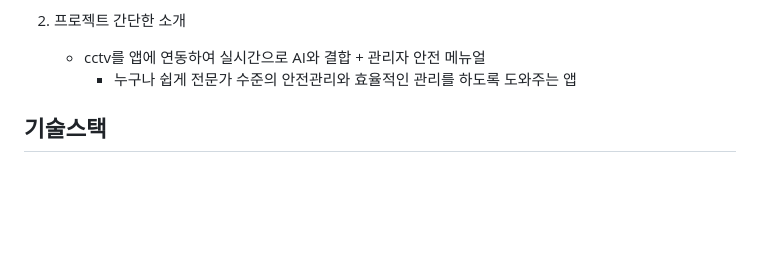
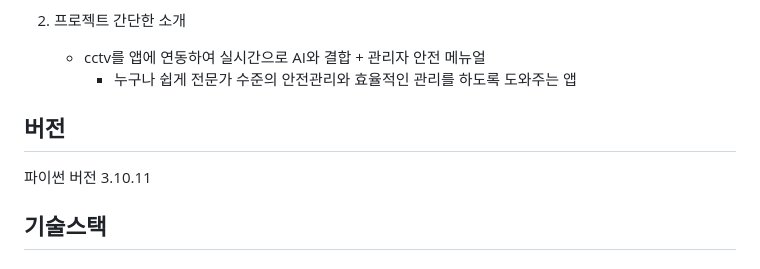
Before and after one commit to Khyeokju/GCP-Project, a Markdown page: README.md, the part around the change. Rendered like a GitHub page; blank space fills up the shorter version.

```diff
--- a/README.md
+++ b/README.md
@@ -38,6 +38,8 @@ GCP vm instance로 서버를 열고 vscode로 ssh를 연결하여 배포하였
    - cctv를 앱에 연동하여 실시간으로 AI와 결합 + 관리자 안전 메뉴얼
      - 누구나 쉽게 전문가 수준의 안전관리와 효율적인 관리를 하도록 도와주는 앱
 
+## 버전
+파이썬 버전 3.10.11
 
 ## **기술스택**
   ### Environment
```
